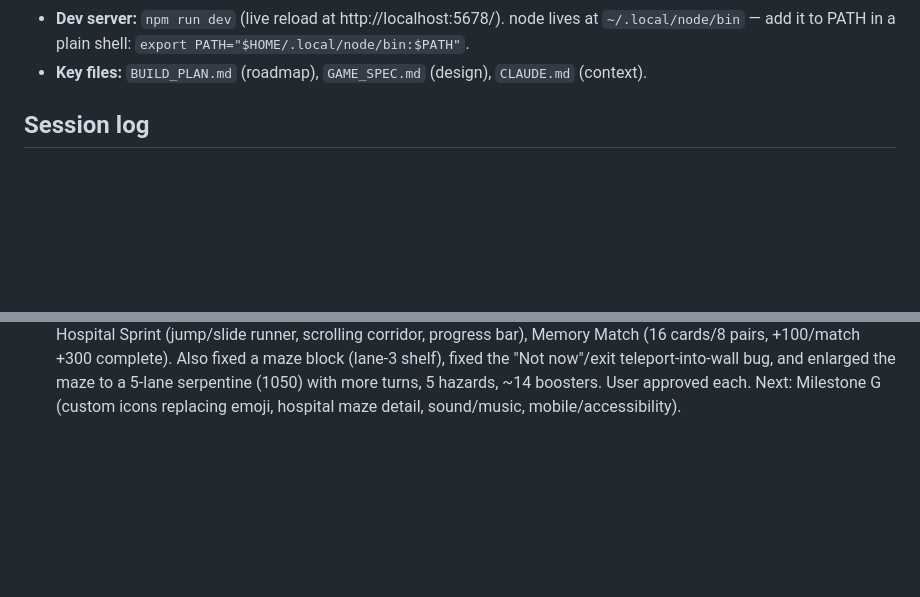
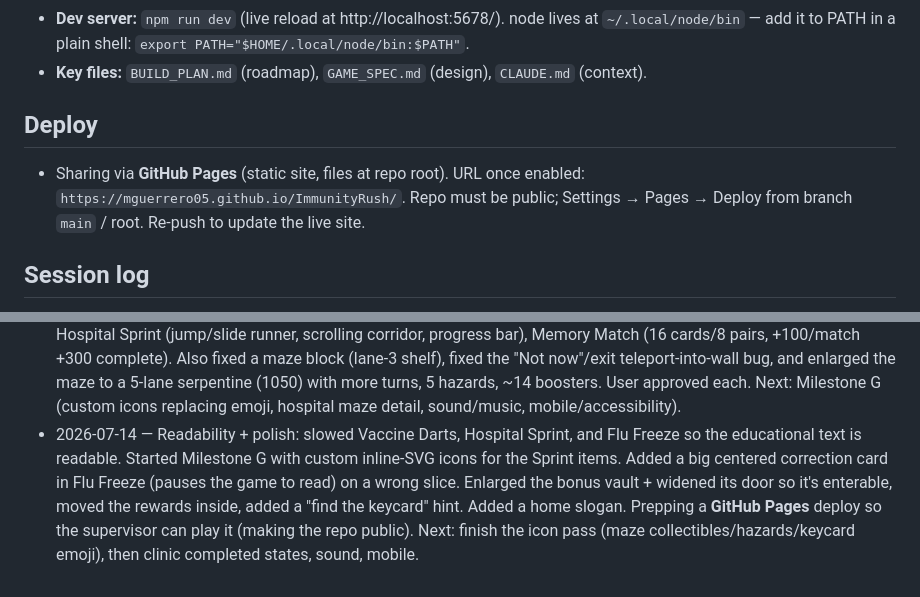
Before and after one commit to mguerrero05/ImmunityRush, a Markdown page: SESSION_CONTEXT.md, 2 parts joined by grey strips. Drawn GitHub-style; blank space fills up the shorter version.

Commit message:
Session 8: readability slowdowns, sprint icons, freeze correction card, vault fix
Also note the GitHub Pages deploy plan in the context file.

Co-Authored-By: Claude Opus 4.8 (1M context) <noreply@anthropic.com>

```diff
--- a/SESSION_CONTEXT.md
+++ b/SESSION_CONTEXT.md
@@ -31,6 +31,12 @@
 - **Dev server:** `npm run dev` (live reload at http://localhost:5678/). node lives at
   `~/.local/node/bin` — add it to PATH in a plain shell: `export PATH="$HOME/.local/node/bin:$PATH"`.
 - **Key files:** `BUILD_PLAN.md` (roadmap), `GAME_SPEC.md` (design), `CLAUDE.md` (context).
+
+## Deploy
+
+- Sharing via **GitHub Pages** (static site, files at repo root). URL once enabled:
+  `https://mguerrero05.github.io/ImmunityRush/`. Repo must be public; Settings → Pages →
+  Deploy from branch `main` / root. Re-push to update the live site.
 
 ## Session log
 
@@ -82,3 +88,11 @@
   "Not now"/exit teleport-into-wall bug, and enlarged the maze to a 5-lane serpentine
   (1050) with more turns, 5 hazards, ~14 boosters. User approved each. Next: Milestone G
   (custom icons replacing emoji, hospital maze detail, sound/music, mobile/accessibility).
+- 2026-07-14 — Readability + polish: slowed Vaccine Darts, Hospital Sprint, and Flu Freeze
+  so the educational text is readable. Started Milestone G with custom inline-SVG icons for
+  the Sprint items. Added a big centered correction card in Flu Freeze (pauses the game to
+  read) on a wrong slice. Enlarged the bonus vault + widened its door so it's enterable,
+  moved the rewards inside, added a "find the keycard" hint. Added a home slogan. Prepping
+  a **GitHub Pages** deploy so the supervisor can play it (making the repo public). Next:
+  finish the icon pass (maze collectibles/hazards/keycard emoji), then clinic completed
+  states, sound, mobile.
```
